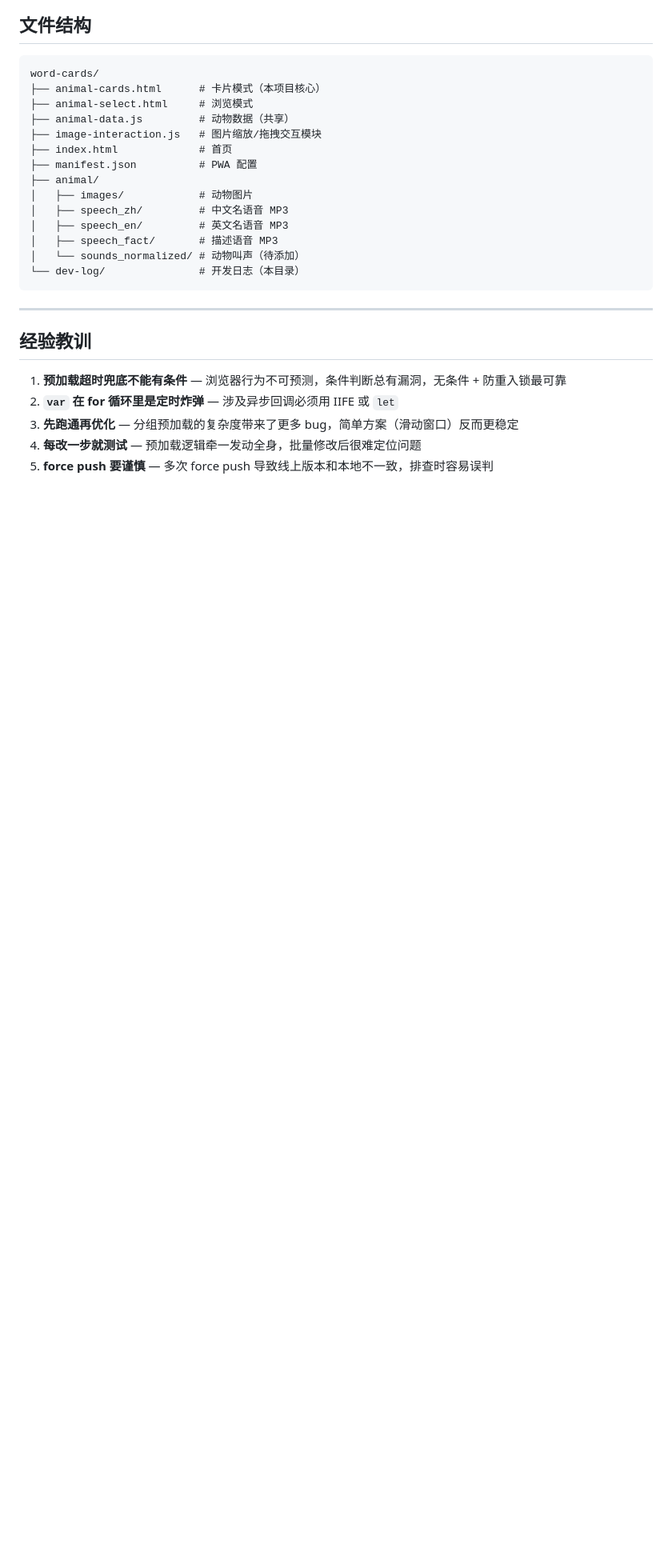
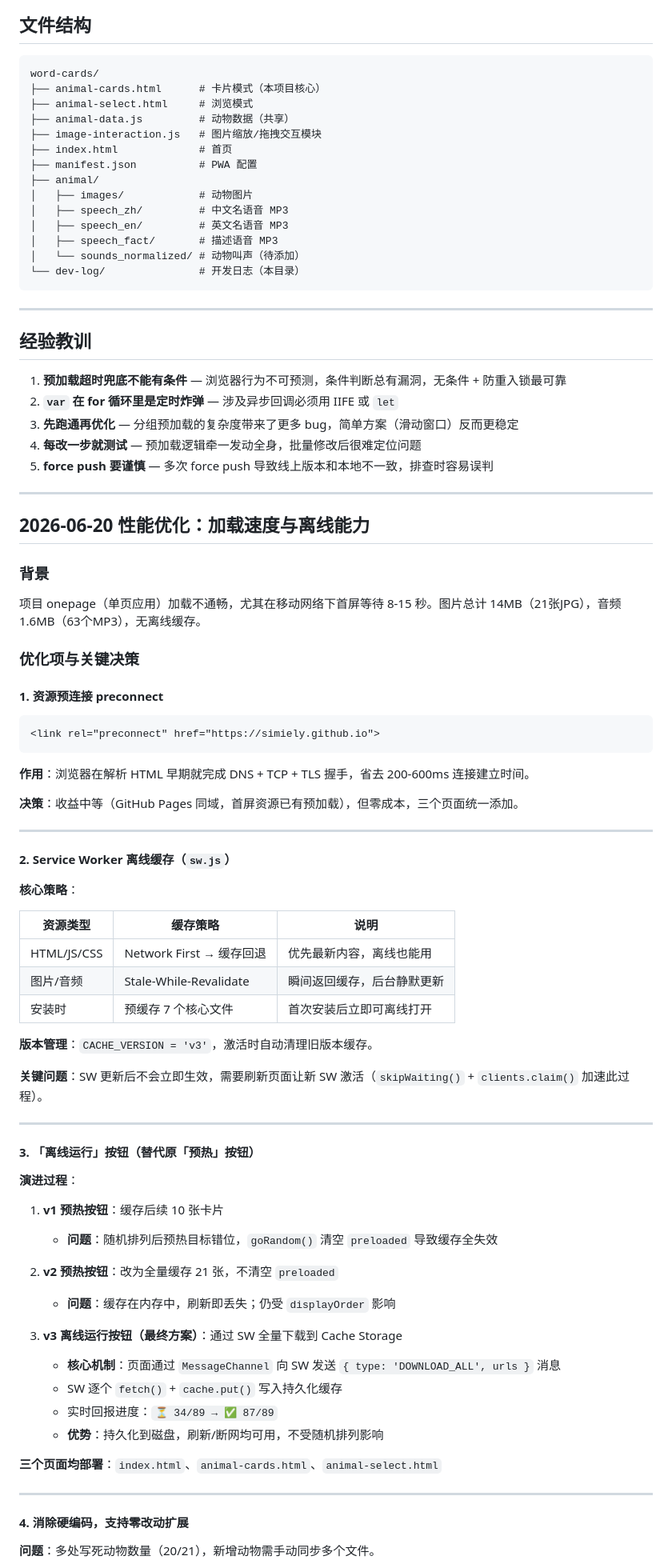
Before and after one commit to Simiely/word-cards, a Markdown page: dev-log/README.md, the part around one of its changes. Shown at 80% size. Rendered like a GitHub page; blank space fills up the shorter version.

Commit message:
docs: 记录性能优化全流程——preconnect、Service Worker、离线按钮、硬编码修复

````diff
--- a/dev-log/README.md
+++ b/dev-log/README.md
@@ -162,3 +162,66 @@ word-cards/
 3. **先跑通再优化** — 分组预加载的复杂度带来了更多 bug，简单方案（滑动窗口）反而更稳定
 4. **每改一步就测试** — 预加载逻辑牵一发动全身，批量修改后很难定位问题
 5. **force push 要谨慎** — 多次 force push 导致线上版本和本地不一致，排查时容易误判
+
+---
+
+## 2026-06-20 性能优化：加载速度与离线能力
+
+### 背景
+
+项目 onepage（单页应用）加载不通畅，尤其在移动网络下首屏等待 8-15 秒。图片总计 14MB（21张JPG），音频 1.6MB（63个MP3），无离线缓存。
+
+### 优化项与关键决策
+
+#### 1. 资源预连接 preconnect
+
+```html
+<link rel="preconnect" href="https://simiely.github.io">
+```
+
+**作用**：浏览器在解析 HTML 早期就完成 DNS + TCP + TLS 握手，省去 200-600ms 连接建立时间。
+
+**决策**：收益中等（GitHub Pages 同域，首屏资源已有预加载），但零成本，三个页面统一添加。
+
+---
+
+#### 2. Service Worker 离线缓存（`sw.js`）
+
+**核心策略**：
+
+| 资源类型 | 缓存策略 | 说明 |
+|---------|---------|------|
+| HTML/JS/CSS | Network First → 缓存回退 | 优先最新内容，离线也能用 |
+| 图片/音频 | Stale-While-Revalidate | 瞬间返回缓存，后台静默更新 |
+| 安装时 | 预缓存 7 个核心文件 | 首次安装后立即可离线打开 |
+
+**版本管理**：`CACHE_VERSION = 'v3'`，激活时自动清理旧版本缓存。
+
+**关键问题**：SW 更新后不会立即生效，需要刷新页面让新 SW 激活（`skipWaiting()` + `clients.claim()` 加速此过程）。
+
+---
+
+#### 3. 「离线运行」按钮（替代原「预热」按钮）
+
+**演进过程**：
+
+1. **v1 预热按钮**：缓存后续 10 张卡片
+   - **问题**：随机排列后预热目标错位，`goRandom()` 清空 `preloaded` 导致缓存全失效
+
+2. **v2 预热按钮**：改为全量缓存 21 张，不清空 `preloaded`
+   - **问题**：缓存在内存中，刷新即丢失；仍受 `displayOrder` 影响
+
+3. **v3 离线运行按钮（最终方案）**：通过 SW 全量下载到 Cache Storage
+   - **核心机制**：页面通过 `MessageChannel` 向 SW 发送 `{ type: 'DOWNLOAD_ALL', urls }` 消息
+   - SW 逐个 `fetch()` + `cache.put()` 写入持久化缓存
+   - 实时回报进度：`⏳ 34/89 → ✅ 87/89`
+   - **优势**：持久化到磁盘，刷新/断网均可用，不受随机排列影响
+
+**三个页面均部署**：`index.html`、`animal-cards.html`、`animal-select.html`
+
+---
+
+#### 4. 消除硬编码，支持零改动扩展
+
+**问题**：多处写死动物数量（20/21），新增动物需手动同步多个文件。
+
````
Also changed, not shown: other parts of dev-log/README.md (+54 -0 lines).
